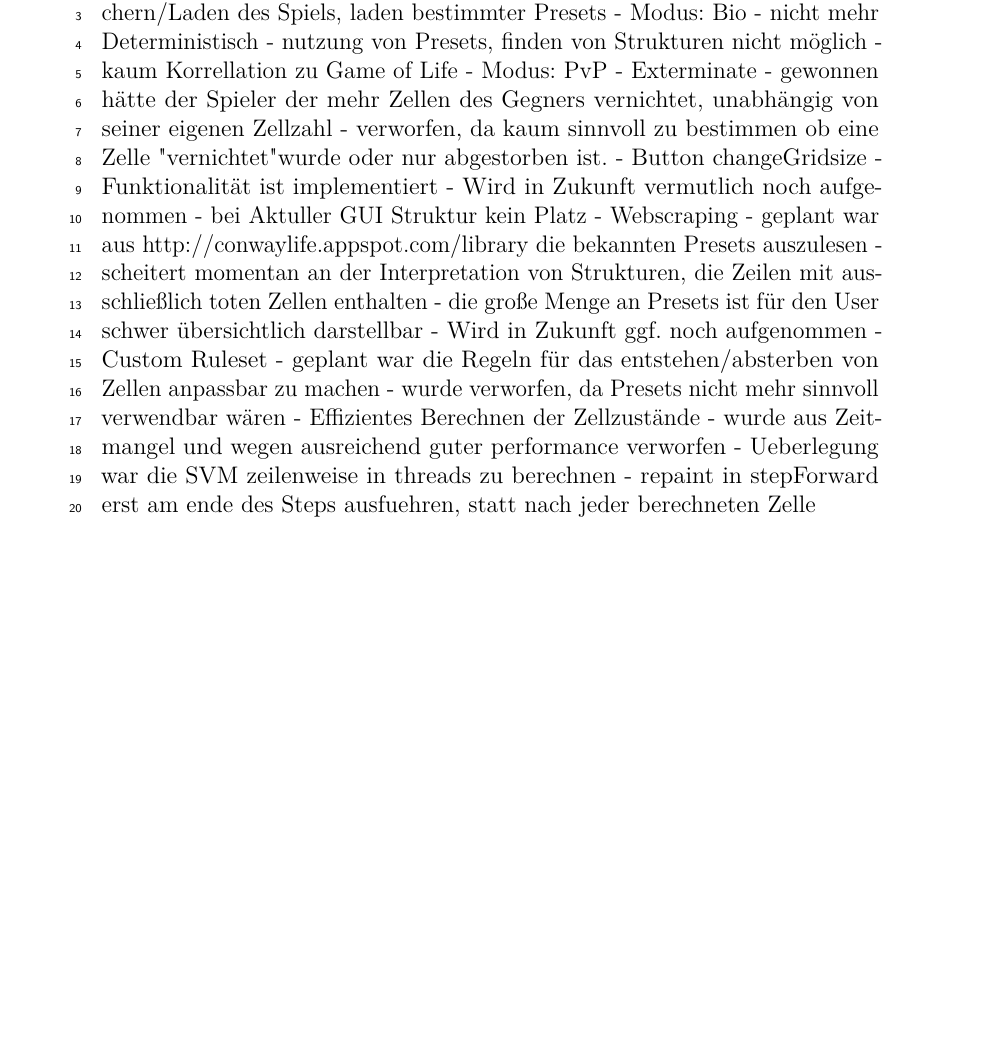
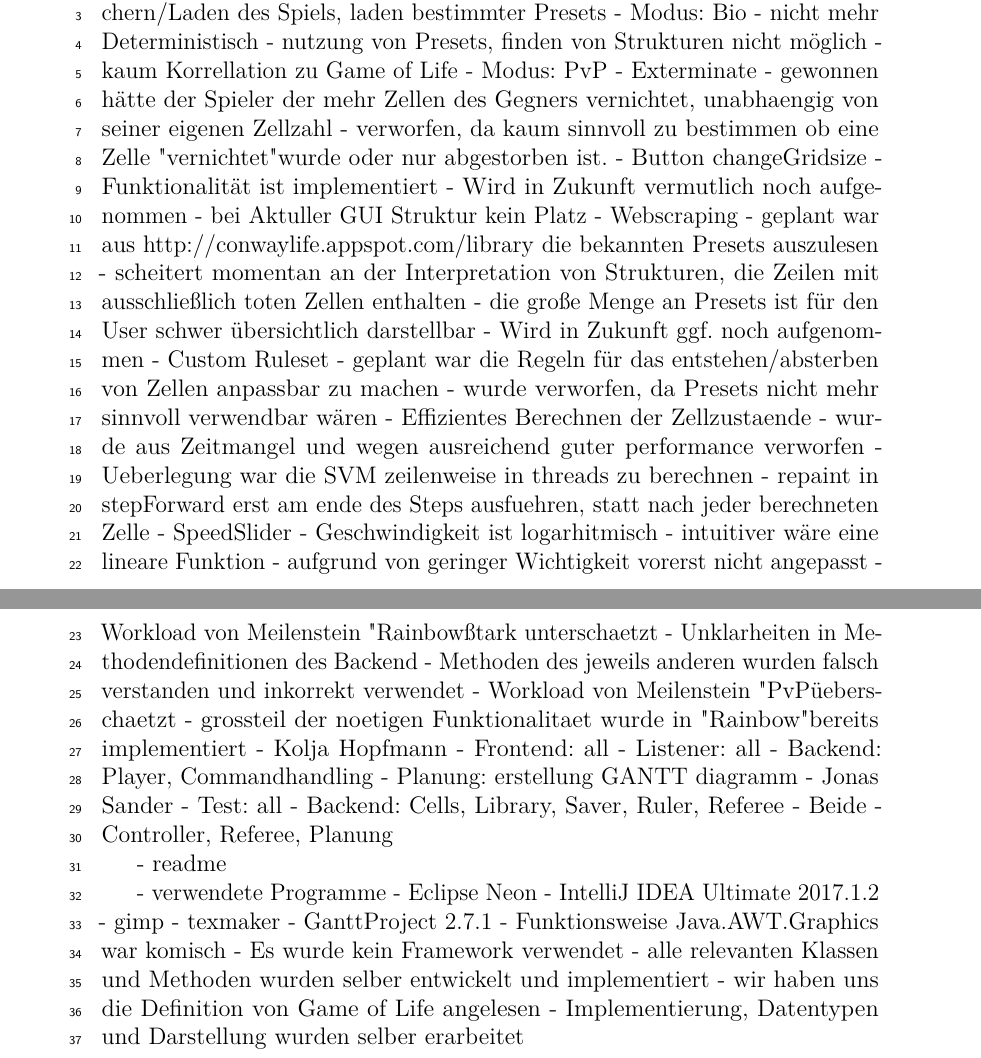
Before and after one commit to Hoppix/GameOfLife, a LaTeX document (management/docs/docpaper.tex): part of the page before the commit and two parts of pages 1 and 2 of 2 after it, the two joined at a grey line, cut so that both start at the same text, the shorter picture padded with empty space. Compiled offline with pdfLaTeX.

Commit message:
finished ponts docpaper - Jonas

```diff
--- a/management/docs/docpaper.tex
+++ b/management/docs/docpaper.tex
@@ -85,7 +85,7 @@
 	- nutzung von Presets, finden von Strukturen nicht möglich
 	- kaum Korrellation zu Game of Life
 - Modus: PvP - Exterminate
-	- gewonnen hätte der Spieler der mehr Zellen des Gegners vernichtet, unabhängig von seiner eigenen Zellzahl
+	- gewonnen hätte der Spieler der mehr Zellen des Gegners vernichtet, unabhaengig von seiner eigenen Zellzahl
 	- verworfen, da kaum sinnvoll zu bestimmen ob eine Zelle "vernichtet" wurde oder nur abgestorben ist.
 - Button changeGridsize
 	- Funktionalität ist implementiert
@@ -99,23 +99,54 @@
 - Custom Ruleset
 	- geplant war die Regeln für das entstehen/absterben von Zellen anpassbar zu machen
 	- wurde verworfen, da Presets nicht mehr sinnvoll verwendbar wären
-- Effizientes Berechnen der Zellzustände
+- Effizientes Berechnen der Zellzustaende
 	- wurde aus Zeitmangel und wegen ausreichend guter performance verworfen
 	- Ueberlegung war die SVM zeilenweise in threads zu berechnen
 	- repaint in stepForward erst am ende des Steps ausfuehren, statt nach jeder berechneten Zelle
 % wo gibt es macken?
+- SpeedSlider
+	- Geschwindigkeit ist logarhitmisch
+	- intuitiver wäre eine lineare Funktion
+	- aufgrund von geringer Wichtigkeit vorerst nicht angepasst
 % wie war die workload?
+- Workload von Meilenstein "Rainbow" stark unterschaetzt
+	- Unklarheiten in Methodendefinitionen des Backend
+	- Methoden des jeweils anderen wurden falsch verstanden und inkorrekt verwendet
+- Workload von Meilenstein "PvP" ueberschaetzt
+	- grossteil der noetigen Funktionalitaet wurde in "Rainbow" bereits implementiert
 % aufteilung in der gruppe
+- Kolja Hopfmann
+	- Frontend: all
+	- Listener: all
+	- Backend: Player, Commandhandling
+	- Planung: erstellung GANTT diagramm
+- Jonas Sander
+	- Test: all
+	- Backend: Cells, Library, Saver, Ruler, Referee
+- Beide
+	- Controller, Referee, Planung
 
 % FUNKTIONSBESCHREIBUNG
 % kurze Bedienungsanleitung (Start, Ende, wichtige Menüs, Parameter, Vorgehensweise, ...)
+- readme
 % ggfs. Screenshots der Programmfenster
 
 % MISC
 % Kommentierung der verwendeten Programmierumgebung(en)
+- verwendete Programme
+	- Eclipse Neon
+	- IntelliJ IDEA Ultimate 2017.1.2
+	- gimp
+	- texmaker
+	- GanttProject 2.7.1
 % Hinweis auf Probleme, die zu lösen waren
+- Funktionsweise Java.AWT.Graphics war komisch
 % Kommentierung interessanter Java-Klassen, die benutzt wurden
+- Es wurde kein Framework verwendet
+	- alle relevanten Klassen und Methoden wurden selber entwickelt und implementiert
 % Was musste neu erarbeitet werden, wo konnten relevante Komponenten oder Beispiele genutzt werden?
+- wir haben uns die Definition von Game of Life angelesen
+	- Implementierung, Datentypen und Darstellung wurden selber erarbeitet
 
 % DOKUMENT MUSS ENTHALTEN
 % Überschrift oder Kopfzeile: PTP 2017
```
